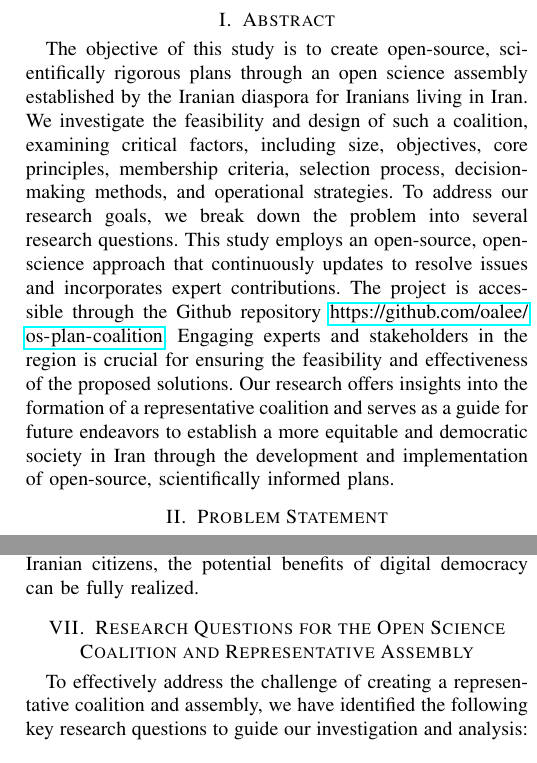
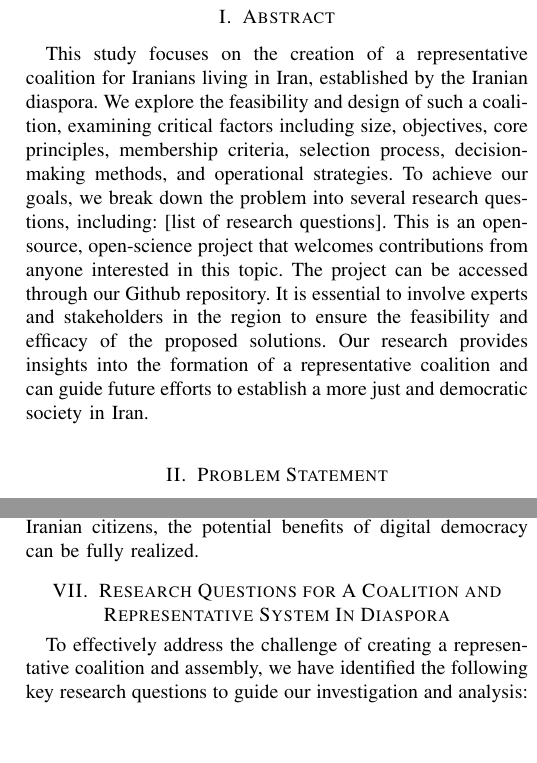
Before and after one commit to oalee/os-plan-coalition, a LaTeX paper (src/os-assebmly.tex): two parts of the columns of pages 1 and 5 of 7, joined at a grey line, cut so that both start at the same text, the shorter picture padded with empty space. Compiled offline with pdfLaTeX; a missing font is replaced by an installed copy or a similar font; a LaTeX package or settings file that is missing is left out.

Commit message:
Updates from Overleaf

```diff
--- a/src/os-assebmly.tex
+++ b/src/os-assebmly.tex
@@ -187,7 +187,7 @@
 \def\BibTeX{{\rm B\kern-.05em{\sc i\kern-.025em b}\kern-.08em
     T\kern-.1667em\lower.7ex\hbox{E}\kern-.125emX}}
 
-\title{ \Huge \textbf{Open Science Assembly of Iran in Diaspora} \\[0.5cm]}
+\title{ \Huge \textbf{Representative of Iran in Diaspora - A Coalition} \\[0.5cm]}
 
 \author{
 
@@ -208,9 +208,12 @@
 % \note{TODO: social impact}
 
 \section{Abstract}
-The objective of this study is to create open-source, scientifically rigorous plans through an open science assembly established by the Iranian diaspora for Iranians living in Iran. We investigate the feasibility and design of such a coalition, examining critical factors, including size, objectives, core principles, membership criteria, selection process, decision-making methods, and operational strategies. To address our research goals, we break down the problem into several research questions.
-This study employs an open-source, open-science approach that continuously updates to resolve issues and incorporates expert contributions. The project is accessible through the Github repository \url{https://github.com/oalee/os-plan-coalition}. Engaging experts and stakeholders in the region is crucial for ensuring the feasibility and effectiveness of the proposed solutions.
-Our research offers insights into the formation of a representative coalition and serves as a guide for future endeavors to establish a more equitable and democratic society in Iran through the development and implementation of open-source, scientifically informed plans.
+
+This study focuses on the creation of a representative coalition for Iranians living in Iran, established by the Iranian diaspora. We explore the feasibility and design of such a coalition, examining critical factors including size, objectives, core principles, membership criteria, selection process, decision-making methods, and operational strategies. To achieve our goals, we break down the problem into several research questions, including: [list of research questions]. This is an open-source, open-science project that welcomes contributions from anyone interested in this topic. The project can be accessed through our Github repository. It is essential to involve experts and stakeholders in the region to ensure the feasibility and efficacy of the proposed solutions. Our research provides insights into the formation of a representative coalition and can guide future efforts to establish a more just and democratic society in Iran.
+
+% The objective of this study is to create open-source, scientifically rigorous plans through an open science assembly established by the Iranian diaspora for Iranians living in Iran. We investigate the feasibility and design of such a coalition, examining critical factors, including size, objectives, core principles, membership criteria, selection process, decision-making methods, and operational strategies. To address our research goals, we break down the problem into several research questions.
+% This study employs an open-source, open-science approach that continuously updates to resolve issues and incorporates expert contributions. The project is accessible through the Github repository \url{https://github.com/oalee/os-plan-coalition}. Engaging experts and stakeholders in the region is crucial for ensuring the feasibility and effectiveness of the proposed solutions.
+% Our research offers insights into the formation of a representative coalition and serves as a guide for future endeavors to establish a more equitable and democratic society in Iran through the development and implementation of open-source, scientifically informed plans.
 
 
 \section{Problem Statement}
@@ -456,7 +459,7 @@ Digital democracy can promote greater citizen engagement and participation, ulti
 As Iran continues to navigate its future, embracing digital democracy can provide a new path for progress and consensus-building, leading to a more unified, efficient, and pragmatic democracy that benefits all members of society.
 
 However, it is important to note that further research is required to adapt the current state-of-the-art digital democracy platforms to match the culture of Iranians, localize the platforms, and scale them to the population of Iran. For example, the current digital democracy platform in Taiwan has a population of around 20 million, whereas Iran has a population of approximately 84 million. Therefore, it is necessary to explore the feasibility of implementing such platforms in a country with a larger population and different cultural and political contexts. By conducting research and tailoring digital democracy platforms to meet the needs of Iranian citizens, the potential benefits of digital democracy can be fully realized.
-\section{Research Questions for the Open Science Coalition and Representative Assembly}
+\section{Research Questions for A Coalition and Representative System In Diaspora}
 
 To effectively address the challenge of creating a representative coalition and assembly, we have identified the following key research questions to guide our investigation and analysis:
 
```
Also changed, not shown: README.md, os_plan_coalition.pdf (added), src/os-assebmly.tex (2 more changed lines).
